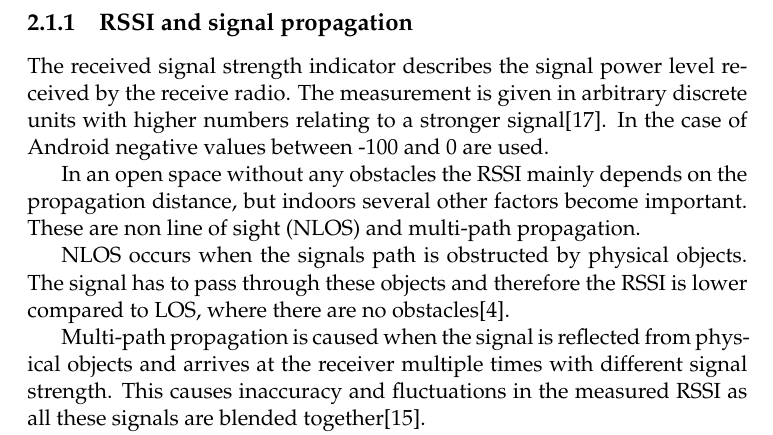
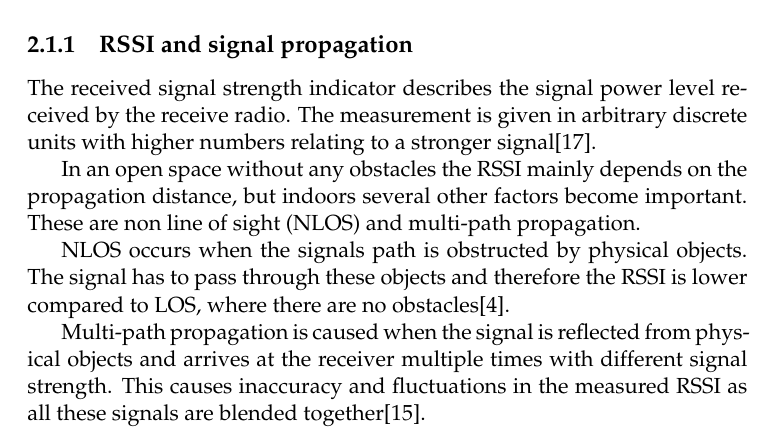
Before and after one commit to carlbalmer/BA, a LaTeX thesis (main.tex, which reads Chapters/Chapter2.tex): part of page 16 of 38, cut so that both start at the same text. Compiled offline with pdfLaTeX.

Commit message:
Deleted a sentance in chapter 3

```diff
--- a/Chapters/Chapter2.tex
+++ b/Chapters/Chapter2.tex
@@ -33,7 +33,7 @@ In the following subsections the ranging, trilateration and weighting steps are
 
 \subsection{RSSI and signal propagation}
 
-The received signal strength indicator describes the signal power level received by the receive radio. The measurement is given in arbitrary discrete units with higher numbers relating to a stronger signal\citep{RSSIwikipedia}. In the case of Android negative values between -100 and 0 are used.
+The received signal strength indicator describes the signal power level received by the receive radio. The measurement is given in arbitrary discrete units with higher numbers relating to a stronger signal\citep{RSSIwikipedia}.
 
 In an open space without any obstacles the RSSI mainly depends on the propagation distance, but indoors several other factors become important. These are non line of sight (NLOS) and multi-path propagation.
 
```
